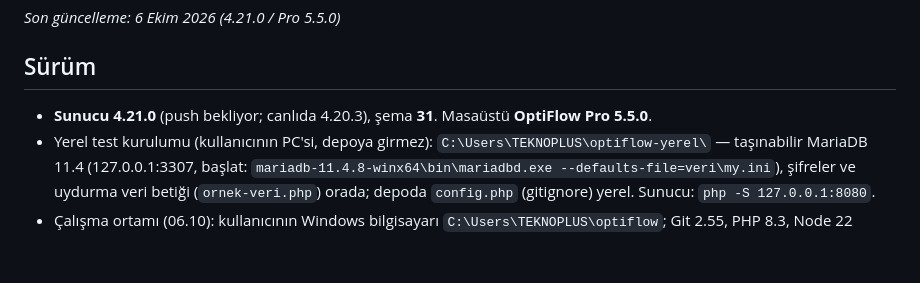
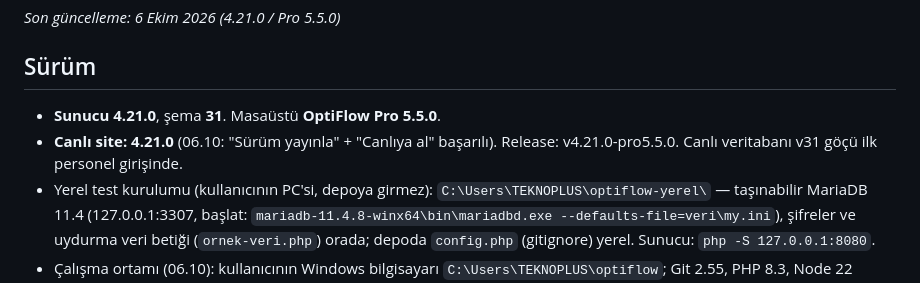
Before and after one commit to can2821998-creator/optiflow, a Markdown page: DURUM.md, the part around the change. Drawn GitHub-style; blank space fills up the shorter version.

Commit message:
DURUM: canlı 4.21.0
Co-Authored-By: Claude Opus 5.5 <noreply@anthropic.com>

```diff
--- a/DURUM.md
+++ b/DURUM.md
@@ -3,7 +3,8 @@
 *Son güncelleme: 6 Ekim 2026 (4.21.0 / Pro 5.5.0)*
 
 ## Sürüm
-- **Sunucu 4.21.0** (push bekliyor; canlıda 4.20.3), şema **31**. Masaüstü **OptiFlow Pro 5.5.0**.
+- **Sunucu 4.21.0**, şema **31**. Masaüstü **OptiFlow Pro 5.5.0**.
+- **Canlı site: 4.21.0** (06.10: "Sürüm yayınla" + "Canlıya al" başarılı). Release: v4.21.0-pro5.5.0. Canlı veritabanı v31 göçü ilk personel girişinde.
 - Yerel test kurulumu (kullanıcının PC'si, depoya girmez): `C:\Users\TEKNOPLUS\optiflow-yerel\` — taşınabilir MariaDB
   11.4 (127.0.0.1:3307, başlat: `mariadb-11.4.8-winx64\bin\mariadbd.exe --defaults-file=veri\my.ini`), şifreler ve
   uydurma veri betiği (`ornek-veri.php`) orada; depoda `config.php` (gitignore) yerel. Sunucu: `php -S 127.0.0.1:8080`.
```
